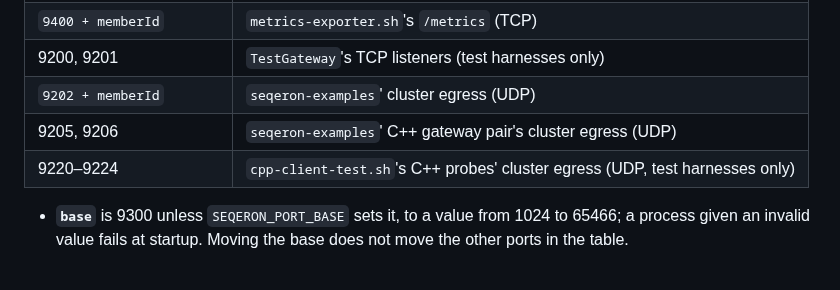
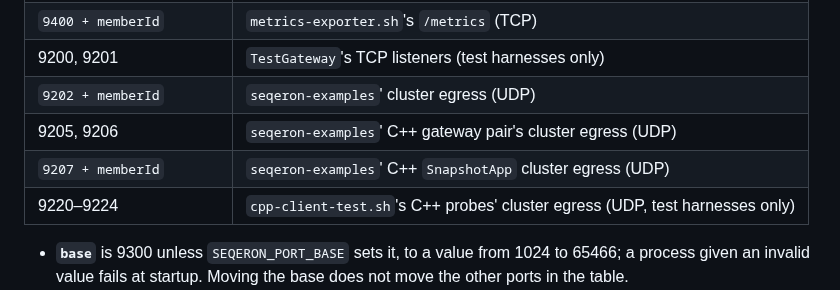
Before and after one commit to FredrikJDahlberg/seqeron, a Markdown page: doc/ops.md, the part around the change. GitHub-like rendering; blank space fills up the shorter version.

Commit message:
List the C++ SnapshotApp's egress port in ops.md
snapshot_app binds 9207 + memberId for its cluster egress, and the ports
table left it out. The Java SnapshotApp's is ephemeral.

```diff
--- a/doc/ops.md
+++ b/doc/ops.md
@@ -175,6 +175,7 @@ seqeron's processes bind these ports, and an application's own must stay clear o
 | 9200, 9201 | `TestGateway`'s TCP listeners (test harnesses only) |
 | `9202 + memberId` | `seqeron-examples`' cluster egress (UDP) |
 | 9205, 9206 | `seqeron-examples`' C++ gateway pair's cluster egress (UDP) |
+| `9207 + memberId` | `seqeron-examples`' C++ `SnapshotApp` cluster egress (UDP) |
 | 9220–9224 | `cpp-client-test.sh`'s C++ probes' cluster egress (UDP, test harnesses only) |
 
 - **`base`** is 9300 unless `SEQERON_PORT_BASE` sets it, to a value from 1024 to 65466; a process given an
```
